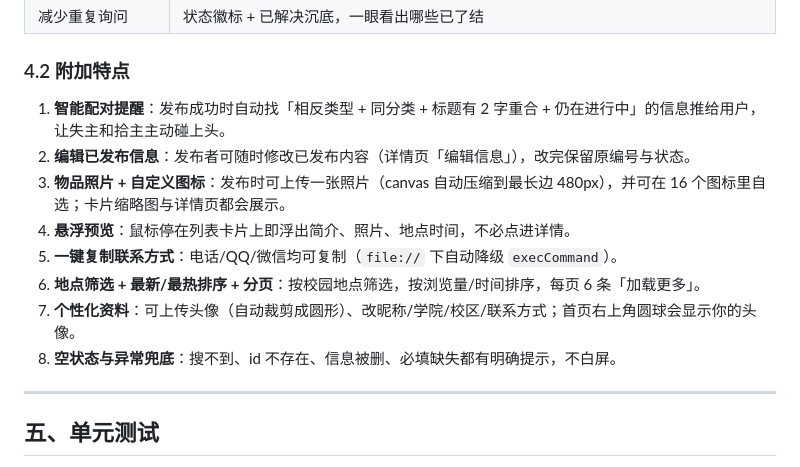
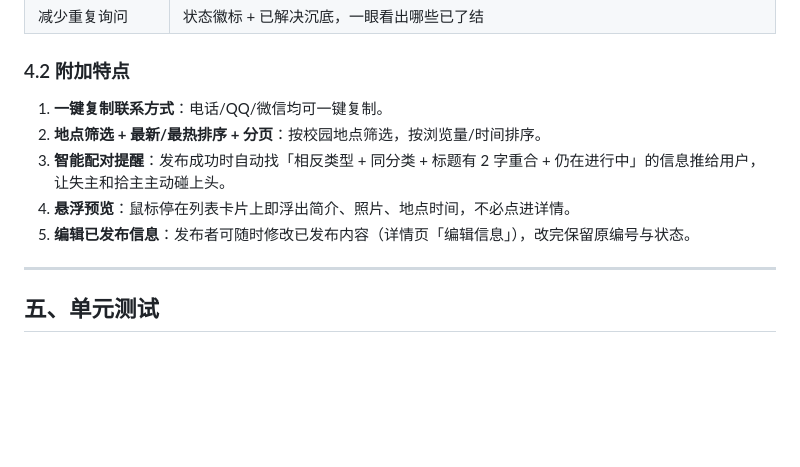
Before and after one commit to wqwabc/102402137-102402139, a Markdown page: README.md, the part around the change. Rendered like a GitHub page; blank space fills up the shorter version.

Commit message:
docs: 优化README.md
删去README中多余的内容

```diff
--- a/README.md
+++ b/README.md
@@ -110,14 +110,11 @@ git clone https://github.com/wqwabc/102402137-102402139.git
 
 ### 4.2 附加特点
 
-1. **智能配对提醒**：发布成功时自动找「相反类型 + 同分类 + 标题有 2 字重合 + 仍在进行中」的信息推给用户，让失主和拾主主动碰上头。
-2. **编辑已发布信息**：发布者可随时修改已发布内容（详情页「编辑信息」），改完保留原编号与状态。
-3. **物品照片 + 自定义图标**：发布时可上传一张照片（canvas 自动压缩到最长边 480px），并可在 16 个图标里自选；卡片缩略图与详情页都会展示。
+1. **一键复制联系方式**：电话/QQ/微信均可一键复制。
+2. **地点筛选 + 最新/最热排序 + 分页**：按校园地点筛选，按浏览量/时间排序。
+3. **智能配对提醒**：发布成功时自动找「相反类型 + 同分类 + 标题有 2 字重合 + 仍在进行中」的信息推给用户，让失主和拾主主动碰上头。
 4. **悬浮预览**：鼠标停在列表卡片上即浮出简介、照片、地点时间，不必点进详情。
-5. **一键复制联系方式**：电话/QQ/微信均可复制（`file://` 下自动降级 `execCommand`）。
-6. **地点筛选 + 最新/最热排序 + 分页**：按校园地点筛选，按浏览量/时间排序，每页 6 条「加载更多」。
-7. **个性化资料**：可上传头像（自动裁剪成圆形）、改昵称/学院/校区/联系方式；首页右上角圆球会显示你的头像。
-8. **空状态与异常兜底**：搜不到、id 不存在、信息被删、必填缺失都有明确提示，不白屏。
+5. **编辑已发布信息**：发布者可随时修改已发布内容（详情页「编辑信息」），改完保留原编号与状态。
 
 ---
 
```
